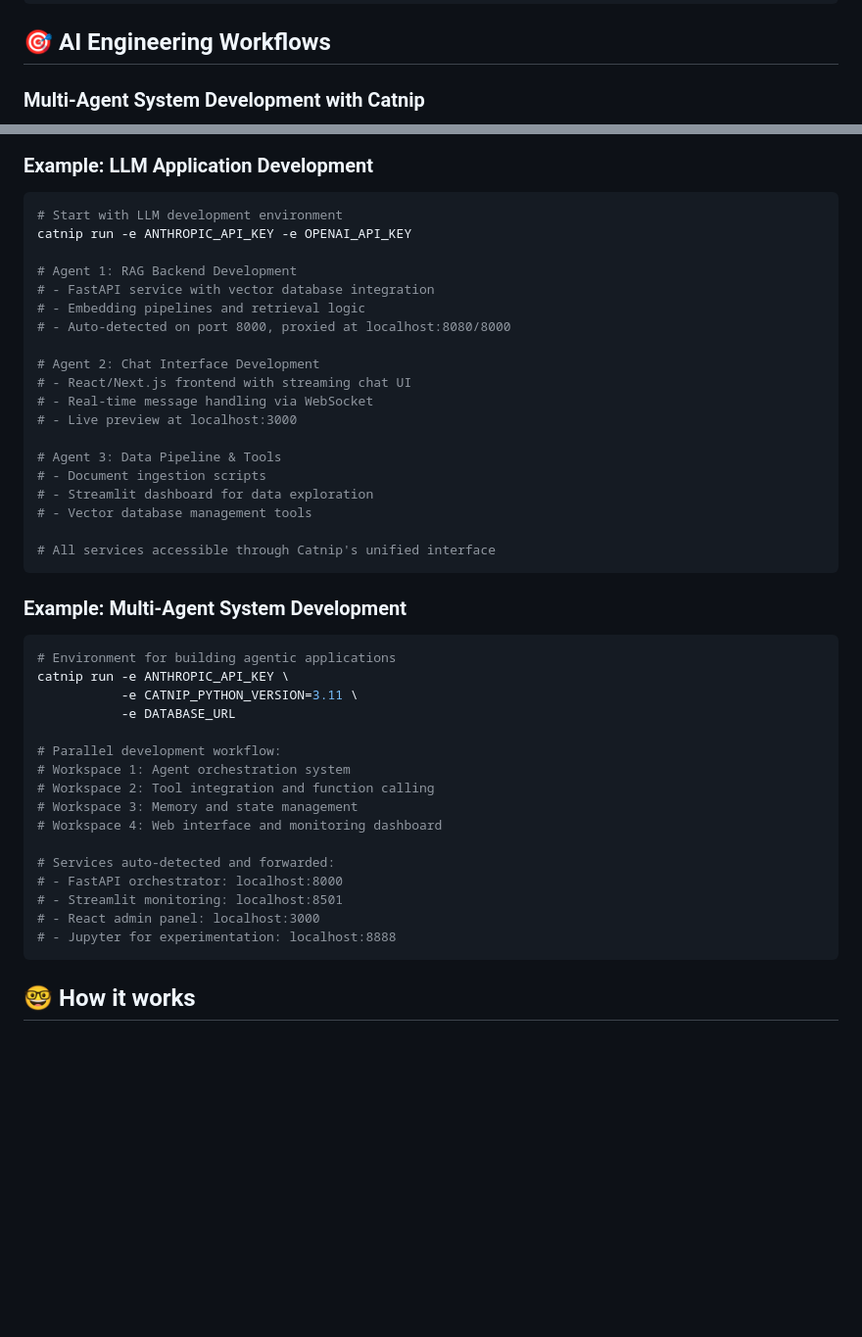
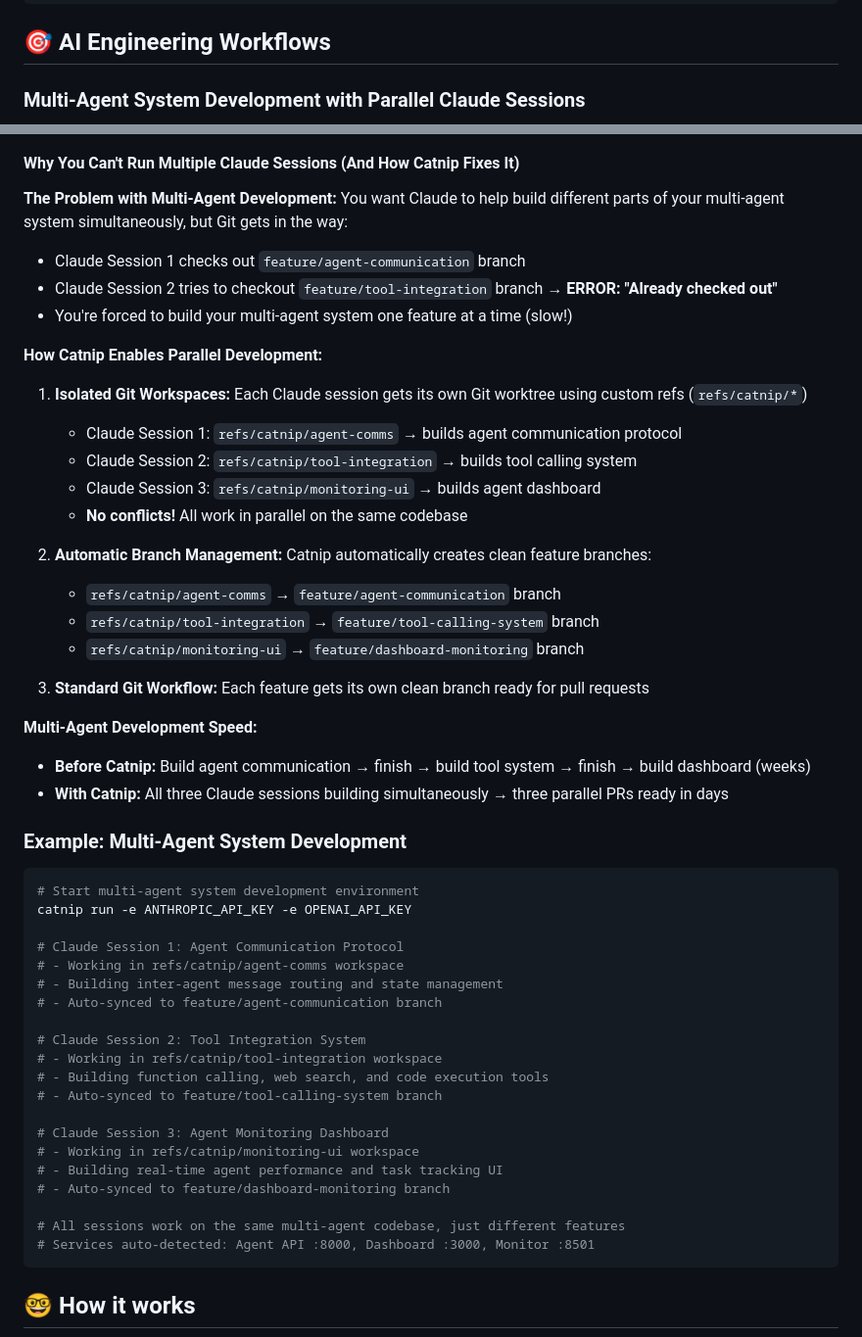
Before and after one commit to wandb/catnip, a Markdown page: README.md, 2 parts joined by grey strips. Shown: that part at 98% size. GitHub-like rendering; blank space fills up the shorter version.

````diff
--- a/README.md
+++ b/README.md
@@ -62,7 +62,7 @@ catnip run
 
 ## 🎯 AI Engineering Workflows
 
-### Multi-Agent System Development with Catnip
+### Multi-Agent System Development with Parallel Claude Sessions
 
 ```mermaid
 graph TB
@@ -115,48 +114,54 @@ graph TB
 ```
 
-### Example: LLM Application Development
+#### Why You Can't Run Multiple Claude Sessions (And How Catnip Fixes It)
 
-```bash
-# Start with LLM development environment
-catnip run -e ANTHROPIC_API_KEY -e OPENAI_API_KEY
+**The Problem with Multi-Agent Development:** You want Claude to help build different parts of your multi-agent system simultaneously, but Git gets in the way:
+- Claude Session 1 checks out `feature/agent-communication` branch
+- Claude Session 2 tries to checkout `feature/tool-integration` branch → **ERROR: "Already checked out"**
+- You're forced to build your multi-agent system one feature at a time (slow!)
 
-# Agent 1: RAG Backend Development
-# - FastAPI service with vector database integration
-# - Embedding pipelines and retrieval logic
-# - Auto-detected on port 8000, proxied at localhost:8080/8000
+**How Catnip Enables Parallel Development:**
 
-# Agent 2: Chat Interface Development
-# - React/Next.js frontend with streaming chat UI
-# - Real-time message handling via WebSocket
-# - Live preview at localhost:3000
+1. **Isolated Git Workspaces:** Each Claude session gets its own Git worktree using custom refs (`refs/catnip/*`)
+   - Claude Session 1: `refs/catnip/agent-comms` → builds agent communication protocol
+   - Claude Session 2: `refs/catnip/tool-integration` → builds tool calling system
+   - Claude Session 3: `refs/catnip/monitoring-ui` → builds agent dashboard
+   - **No conflicts!** All work in parallel on the same codebase
 
-# Agent 3: Data Pipeline & Tools
-# - Document ingestion scripts
-# - Streamlit dashboard for data exploration
-# - Vector database management tools
+2. **Automatic Branch Management:** Catnip automatically creates clean feature branches:
+   - `refs/catnip/agent-comms` → `feature/agent-communication` branch
+   - `refs/catnip/tool-integration` → `feature/tool-calling-system` branch
+   - `refs/catnip/monitoring-ui` → `feature/dashboard-monitoring` branch
 
-# All services accessible through Catnip's unified interface
-```
+3. **Standard Git Workflow:** Each feature gets its own clean branch ready for pull requests
+
+**Multi-Agent Development Speed:**
+- **Before Catnip:** Build agent communication → finish → build tool system → finish → build dashboard (weeks)
+- **With Catnip:** All three Claude sessions building simultaneously → three parallel PRs ready in days
 
 ### Example: Multi-Agent System Development
 
 ```bash
-# Environment for building agentic applications
-catnip run -e ANTHROPIC_API_KEY \
-           -e CATNIP_PYTHON_VERSION=3.11 \
-           -e DATABASE_URL
+# Start multi-agent system development environment
+catnip run -e ANTHROPIC_API_KEY -e OPENAI_API_KEY
 
-# Parallel development workflow:
-# Workspace 1: Agent orchestration system
-# Workspace 2: Tool integration and function calling
-# Workspace 3: Memory and state management
-# Workspace 4: Web interface and monitoring dashboard
+# Claude Session 1: Agent Communication Protocol
+# - Working in refs/catnip/agent-comms workspace
+# - Building inter-agent message routing and state management
+# - Auto-synced to feature/agent-communication branch
 
-# Services auto-detected and forwarded:
-# - FastAPI orchestrator: localhost:8000
-# - Streamlit monitoring: localhost:8501
-# - React admin panel: localhost:3000
-# - Jupyter for experimentation: localhost:8888
+# Claude Session 2: Tool Integration System
+# - Working in refs/catnip/tool-integration workspace
+# - Building function calling, web search, and code execution tools
+# - Auto-synced to feature/tool-calling-system branch
+
+# Claude Session 3: Agent Monitoring Dashboard
+# - Working in refs/catnip/monitoring-ui workspace
+# - Building real-time agent performance and task tracking UI
+# - Auto-synced to feature/dashboard-monitoring branch
+
+# All sessions work on the same multi-agent codebase, just different features
+# Services auto-detected: Agent API :8000, Dashboard :3000, Monitor :8501
 ```
 
 ## 🤓 How it works
````
Also changed, not shown: other parts of README.md (+30 -31 lines).
